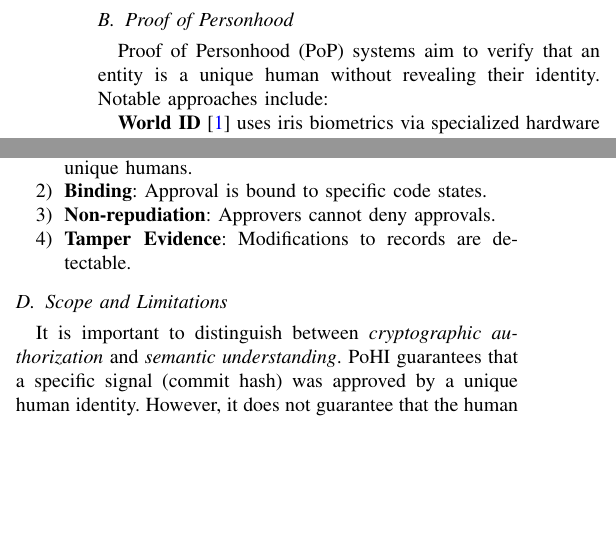
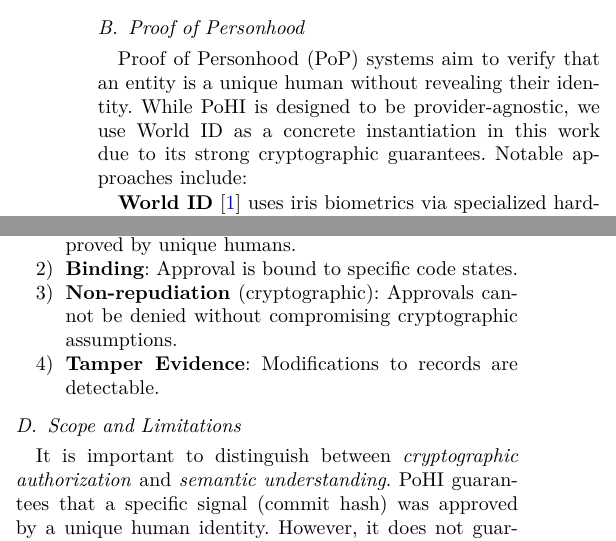
Before and after one commit to pohi-protocol/pohi, a LaTeX paper (paper/main.tex): two parts of the columns of page 2 of 5, joined at a grey line, cut so that both start at the same text, the shorter picture padded with empty space. Compiled offline with pdfLaTeX; a missing font is replaced by an installed copy or a similar font; a LaTeX package or settings file that is missing is left out.

Commit message:
paper: update papar

```diff
--- a/paper/main.tex
+++ b/paper/main.tex
@@ -4,6 +4,8 @@
 \documentclass[conference]{IEEEtran}
 
 % Packages
+\usepackage[T1]{fontenc}
+\usepackage{lmodern}
 \usepackage{cite}
 \usepackage{amsmath,amssymb,amsfonts}
 \usepackage{graphicx}
@@ -109,7 +111,7 @@ This progression shifts developers from ``implementers'' to ``approvers,'' creat
 
 \subsection{Proof of Personhood}
 
-Proof of Personhood (PoP) systems aim to verify that an entity is a unique human without revealing their identity. Notable approaches include:
+Proof of Personhood (PoP) systems aim to verify that an entity is a unique human without revealing their identity. While PoHI is designed to be provider-agnostic, we use World ID as a concrete instantiation in this work due to its strong cryptographic guarantees. Notable approaches include:
 
 \textbf{World ID} \cite{worldid} uses iris biometrics via specialized hardware (Orb) to create a unique identifier. Zero-knowledge proofs allow users to prove their humanity without revealing biometric data. World ID provides both ``Device'' level (phone-based) and ``Orb'' level (biometric) verification.
 
@@ -174,7 +176,7 @@ PoHI aims to ensure:
 \begin{enumerate}
     \item \textbf{Human Verification}: Actions are verifiably approved by unique humans.
     \item \textbf{Binding}: Approval is bound to specific code states.
-    \item \textbf{Non-repudiation}: Approvers cannot deny approvals.
+    \item \textbf{Non-repudiation} (cryptographic): Approvals cannot be denied without compromising cryptographic assumptions.
     \item \textbf{Tamper Evidence}: Modifications to records are detectable.
 \end{enumerate}
 
```
Also changed, not shown: paper/main.pdf, paper/main.tex (5 more changed lines), 2 other files.
